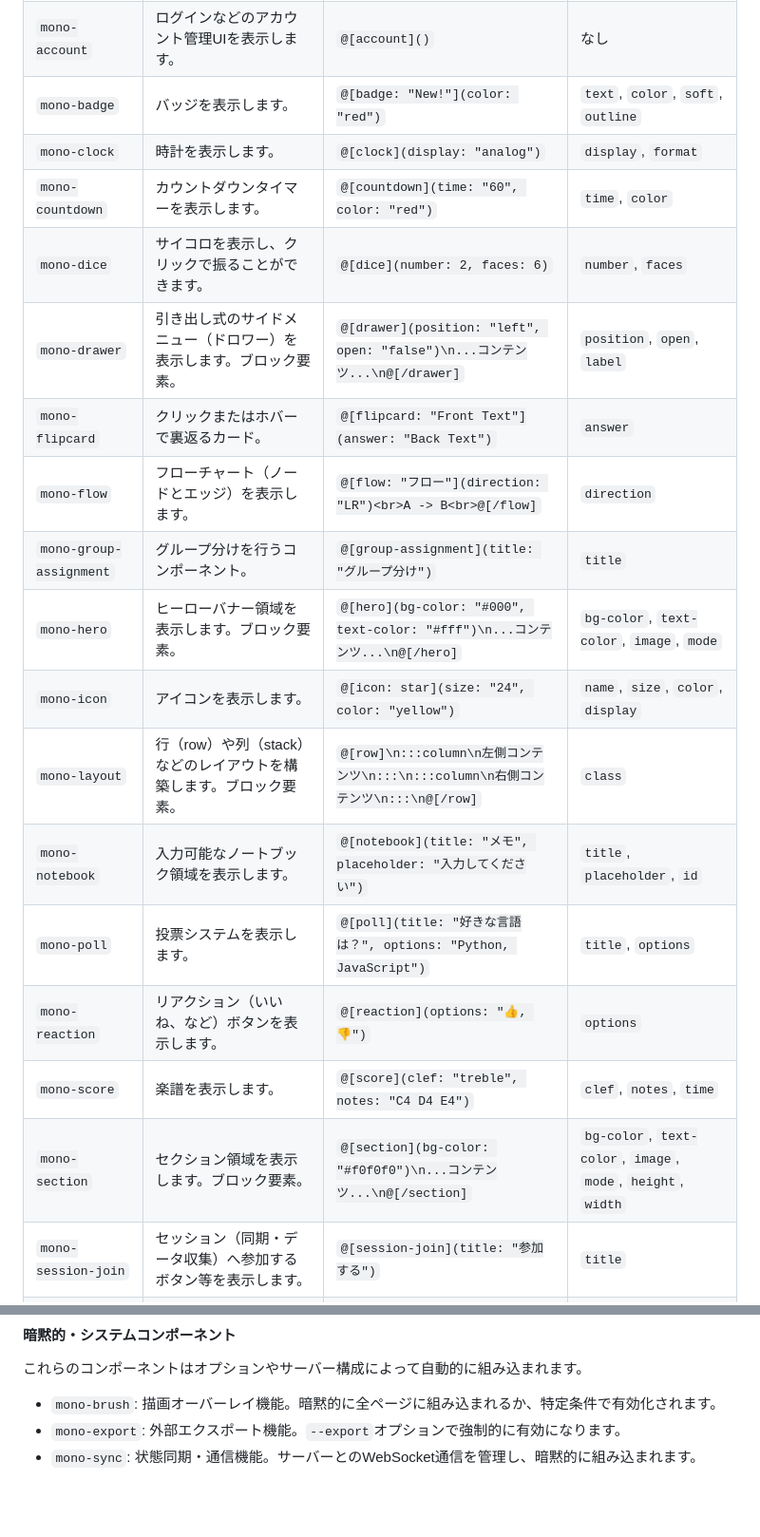
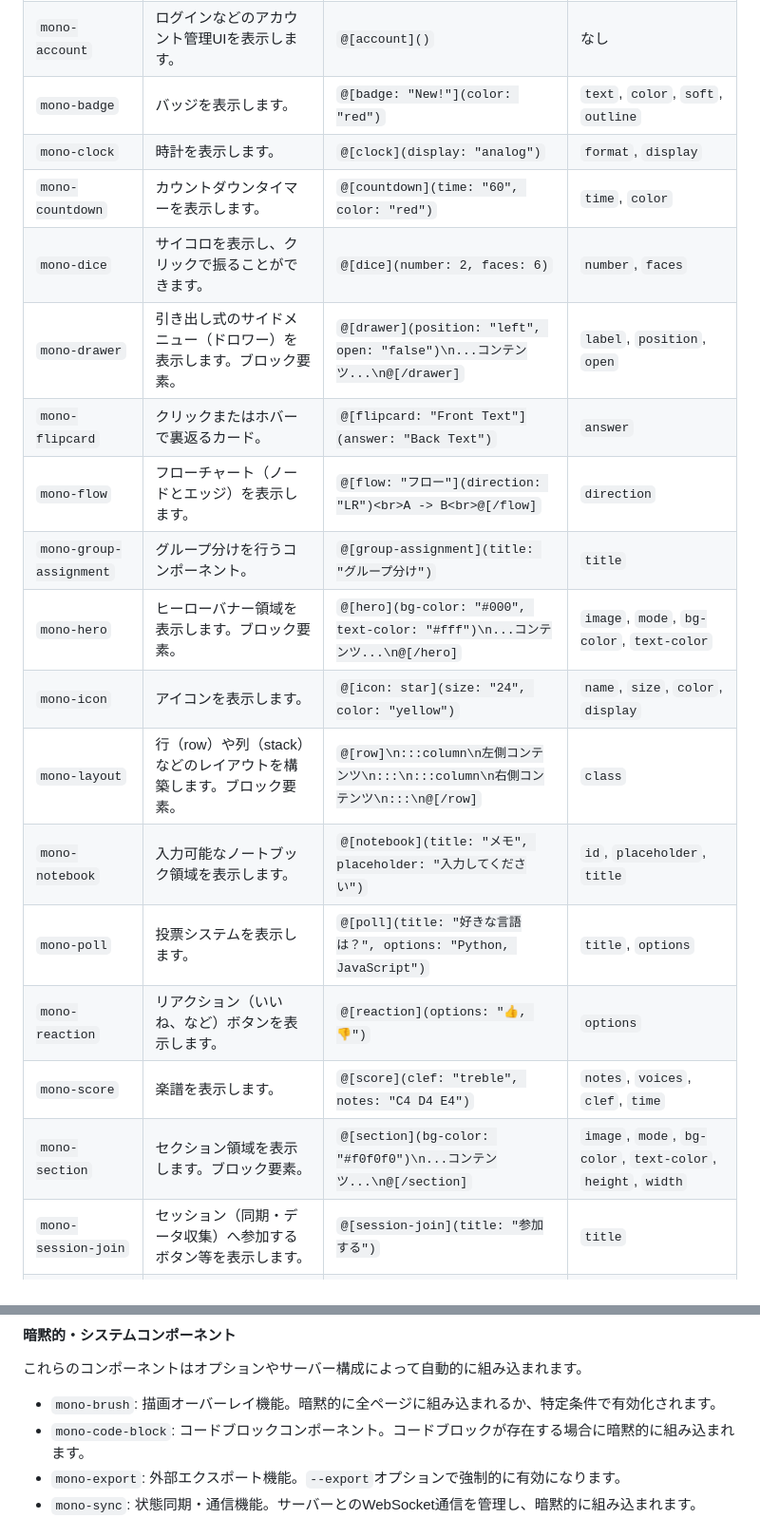
Before and after one commit to tngsk/markdown-to-html, a Markdown page: README.md, 2 parts joined by grey strips. Shown at 95% size. Rendered like a GitHub page; blank space fills up the shorter version.

Commit message:
docs: update README.md component lists and options
Updated the component list in README.md to accurately reflect the current source code:
- Reordered options for components (`mono-clock`, `mono-drawer`, `mono-hero`, `mono-notebook`, `mono-section`, `mono-score`) to match `# OPTIONS:` definitions in their respective `parser.py` files.
- Added missing `voices` option to `mono-score`.
- Added missing implicit component `mono-code-block` to the system components list.

Co-authored-by: tngsk <375337+tngsk@users.noreply.github.com>

```diff
--- a/README.md
+++ b/README.md
@@ -25,21 +25,21 @@ Monoでは外部依存なしのVanilla JSによる多彩なWeb Componentsを埋
 | `mono-ab-test` | A/Bテスト用のコンポーネント。2つの画像やコンテンツを並べて比較します。 | `@[ab-test](src-a: "img1.png", src-b: "img2.png")` | `src-a`, `src-b` |
 | `mono-account` | ログインなどのアカウント管理UIを表示します。 | `@[account]()` | なし |
 | `mono-badge` | バッジを表示します。 | `@[badge: "New!"](color: "red")` | `text`, `color`, `soft`, `outline` |
-| `mono-clock` | 時計を表示します。 | `@[clock](display: "analog")` | `display`, `format` |
+| `mono-clock` | 時計を表示します。 | `@[clock](display: "analog")` | `format`, `display` |
 | `mono-countdown` | カウントダウンタイマーを表示します。 | `@[countdown](time: "60", color: "red")` | `time`, `color` |
 | `mono-dice` | サイコロを表示し、クリックで振ることができます。 | `@[dice](number: 2, faces: 6)` | `number`, `faces` |
-| `mono-drawer` | 引き出し式のサイドメニュー（ドロワー）を表示します。ブロック要素。 | `@[drawer](position: "left", open: "false")\n...コンテンツ...\n@[/drawer]` | `position`, `open`, `label` |
+| `mono-drawer` | 引き出し式のサイドメニュー（ドロワー）を表示します。ブロック要素。 | `@[drawer](position: "left", open: "false")\n...コンテンツ...\n@[/drawer]` | `label`, `position`, `open` |
 | `mono-flipcard` | クリックまたはホバーで裏返るカード。 | `@[flipcard: "Front Text"](answer: "Back Text")` | `answer` |
 | `mono-flow` | フローチャート（ノードとエッジ）を表示します。 | `@[flow: "フロー"](direction: "LR")<br>A -> B<br>@[/flow]` | `direction` |
 | `mono-group-assignment` | グループ分けを行うコンポーネント。 | `@[group-assignment](title: "グループ分け")` | `title` |
-| `mono-hero` | ヒーローバナー領域を表示します。ブロック要素。 | `@[hero](bg-color: "#000", text-color: "#fff")\n...コンテンツ...\n@[/hero]` | `bg-color`, `text-color`, `image`, `mode` |
+| `mono-hero` | ヒーローバナー領域を表示します。ブロック要素。 | `@[hero](bg-color: "#000", text-color: "#fff")\n...コンテンツ...\n@[/hero]` | `image`, `mode`, `bg-color`, `text-color` |
 | `mono-icon` | アイコンを表示します。 | `@[icon: star](size: "24", color: "yellow")` | `name`, `size`, `color`, `display` |
 | `mono-layout` | 行（row）や列（stack）などのレイアウトを構築します。ブロック要素。 | `@[row]\n:::column\n左側コンテンツ\n:::\n:::column\n右側コンテンツ\n:::\n@[/row]` | `class` |
-| `mono-notebook` | 入力可能なノートブック領域を表示します。 | `@[notebook](title: "メモ", placeholder: "入力してください")` | `title`, `placeholder`, `id` |
+| `mono-notebook` | 入力可能なノートブック領域を表示します。 | `@[notebook](title: "メモ", placeholder: "入力してください")` | `id`, `placeholder`, `title` |
 | `mono-poll` | 投票システムを表示します。 | `@[poll](title: "好きな言語は？", options: "Python, JavaScript")` | `title`, `options` |
 | `mono-reaction` | リアクション（いいね、など）ボタンを表示します。 | `@[reaction](options: "👍, 👎")` | `options` |
-| `mono-score` | 楽譜を表示します。 | `@[score](clef: "treble", notes: "C4 D4 E4")` | `clef`, `notes`, `time` |
-| `mono-section` | セクション領域を表示します。ブロック要素。 | `@[section](bg-color: "#f0f0f0")\n...コンテンツ...\n@[/section]` | `bg-color`, `text-color`, `image`, `mode`, `height`, `width` |
+| `mono-score` | 楽譜を表示します。 | `@[score](clef: "treble", notes: "C4 D4 E4")` | `notes`, `voices`, `clef`, `time` |
+| `mono-section` | セクション領域を表示します。ブロック要素。 | `@[section](bg-color: "#f0f0f0")\n...コンテンツ...\n@[/section]` | `image`, `mode`, `bg-color`, `text-color`, `height`, `width` |
 | `mono-session-join` | セッション（同期・データ収集）へ参加するボタン等を表示します。 | `@[session-join](title: "参加する")` | `title` |
 | `mono-sound` | 効果音や音声を再生するボタンを表示します。 | `@[sound](src: "audio.mp3", label: "再生")` | `src`, `label` |
 | `mono-spacer` | 空白（スペーサー）を挿入します。 | `@[spacer](width: "10px", height: "20px")` | `width`, `height` |
@@ -51,6 +51,7 @@ Monoでは外部依存なしのVanilla JSによる多彩なWeb Componentsを埋
 これらのコンポーネントはオプションやサーバー構成によって自動的に組み込まれます。
 
 - `mono-brush`: 描画オーバーレイ機能。暗黙的に全ページに組み込まれるか、特定条件で有効化されます。
+- `mono-code-block`: コードブロックコンポーネント。コードブロックが存在する場合に暗黙的に組み込まれます。
 - `mono-export`: 外部エクスポート機能。`--export`オプションで強制的に有効になります。
 - `mono-sync`: 状態同期・通信機能。サーバーとのWebSocket通信を管理し、暗黙的に組み込まれます。
 
```
